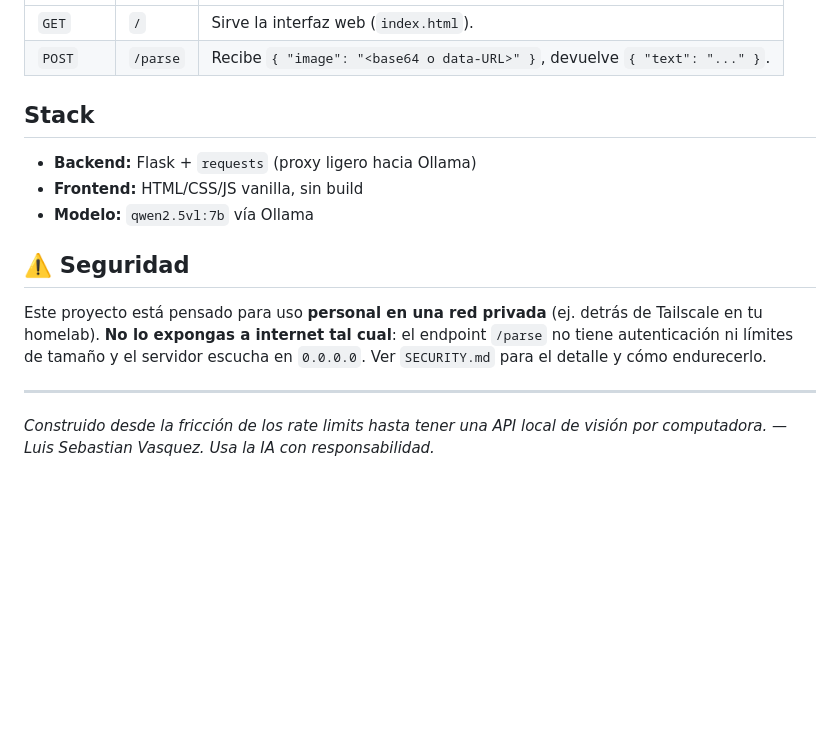
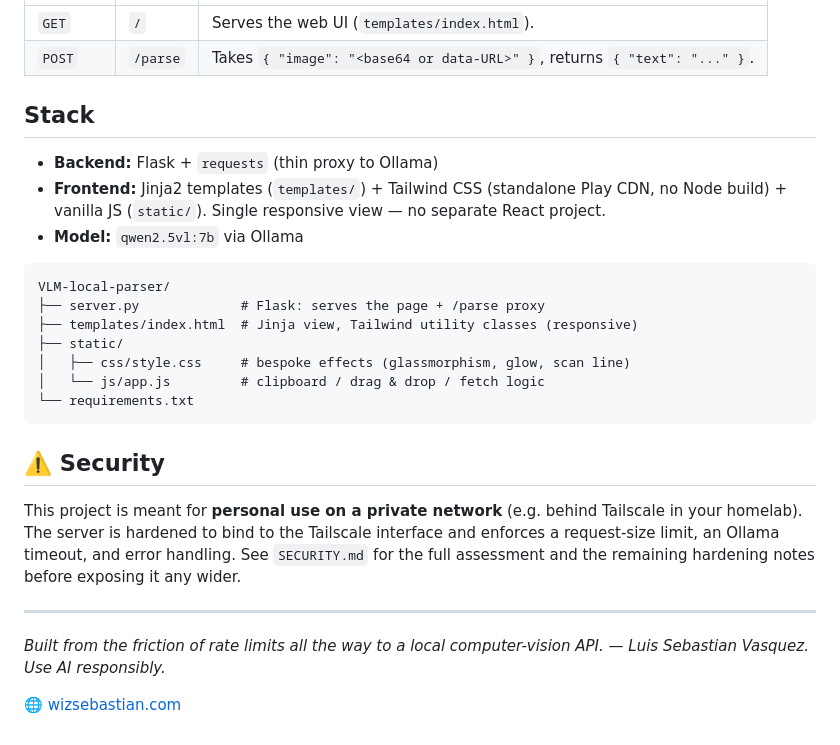
Before and after one commit to wizsebastian/VLM-local-parser, a Markdown page: README.md, the part around one of its changes. Rendered like a GitHub page; blank space fills up the shorter version.

````diff
--- a/README.md
+++ b/README.md
@@ -79,17 +79,29 @@ python test.py ruta/a/imagen.png   # o deja test-image.png en el directorio
 |--------|-----------|----------------------------------------------------------|
-| `GET`  | `/`       | Sirve la interfaz web (`index.html`).                    |
-| `POST` | `/parse`  | Recibe `{ "image": "<base64 o data-URL>" }`, devuelve `{ "text": "..." }`. |
+| `GET`  | `/`       | Serves the web UI (`templates/index.html`).              |
+| `POST` | `/parse`  | Takes `{ "image": "<base64 or data-URL>" }`, returns `{ "text": "..." }`. |
 
 ## Stack
 
-- **Backend:** Flask + `requests` (proxy ligero hacia Ollama)
-- **Frontend:** HTML/CSS/JS vanilla, sin build
-- **Modelo:** `qwen2.5vl:7b` vía Ollama
+- **Backend:** Flask + `requests` (thin proxy to Ollama)
+- **Frontend:** Jinja2 templates (`templates/`) + Tailwind CSS (standalone Play CDN, no Node build) + vanilla JS (`static/`). Single responsive view — no separate React project.
+- **Model:** `qwen2.5vl:7b` via Ollama
 
-## ⚠️ Seguridad
+```
+VLM-local-parser/
+├── server.py             # Flask: serves the page + /parse proxy
+├── templates/index.html  # Jinja view, Tailwind utility classes (responsive)
+├── static/
+│   ├── css/style.css     # bespoke effects (glassmorphism, glow, scan line)
+│   └── js/app.js         # clipboard / drag & drop / fetch logic
+└── requirements.txt
+```
 
-Este proyecto está pensado para uso **personal en una red privada** (ej. detrás de Tailscale en tu homelab). **No lo expongas a internet tal cual**: el endpoint `/parse` no tiene autenticación ni límites de tamaño y el servidor escucha en `0.0.0.0`. Ver `SECURITY.md` para el detalle y cómo endurecerlo.
+## ⚠️ Security
+
+This project is meant for **personal use on a private network** (e.g. behind Tailscale in your homelab). The server is hardened to bind to the Tailscale interface and enforces a request-size limit, an Ollama timeout, and error handling. See `SECURITY.md` for the full assessment and the remaining hardening notes before exposing it any wider.
 
 ---
 
-*Construido desde la fricción de los rate limits hasta tener una API local de visión por computadora. — Luis Sebastian Vasquez. Usa la IA con responsabilidad.*
+*Built from the friction of rate limits all the way to a local computer-vision API. — Luis Sebastian Vasquez. Use AI responsibly.*
+
+🌐 [wizsebastian.com](https://wizsebastian.com)
````
Also changed, not shown: other parts of README.md (+31 -31 lines).
